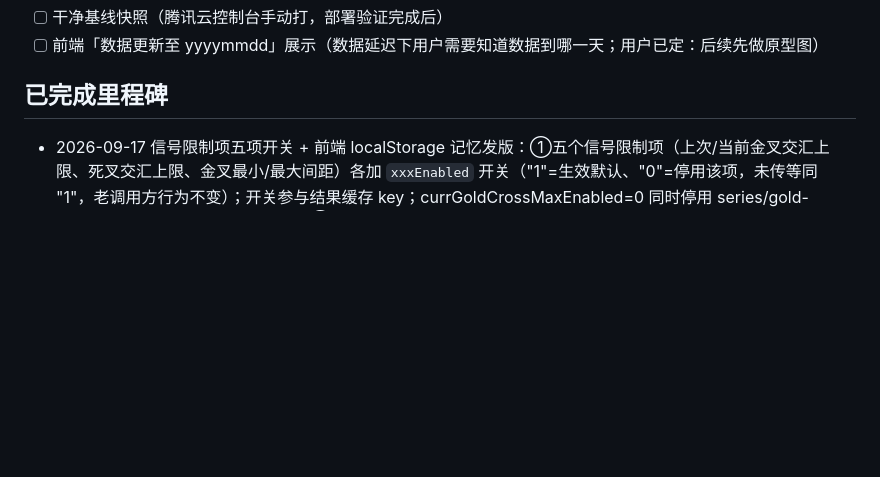
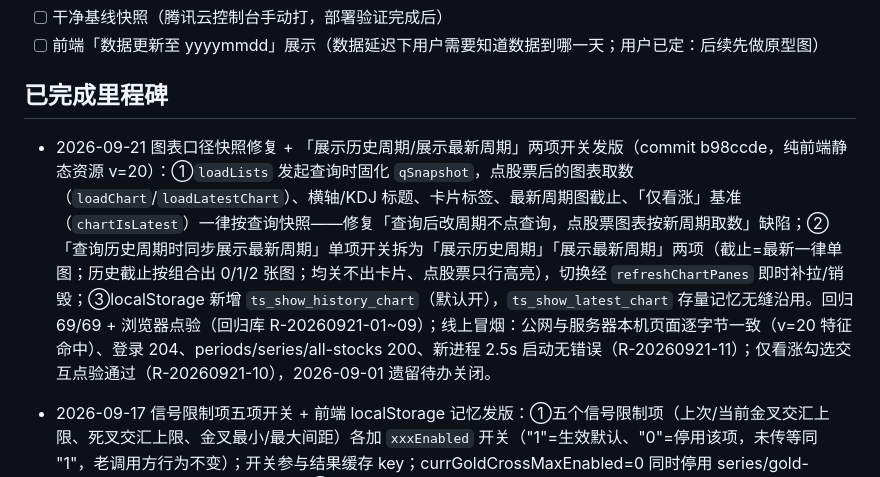
Before and after one commit to zhengxi0820/trade-signal, a Markdown page: docs/trade-signal-deployment.md, the part around the change. GitHub-like rendering; blank space fills up the shorter version.

Commit message:
docs: 发版验证回填 R-20260921（回归 69/69 + 浏览器点验；线上冒烟：公网与服务器本机逐字节一致 v=20、登录 204、periods/series/all-stocks 200、新进程无错误；仅看涨勾选交互点验通过关闭 2026-09-01 遗留待办）+ 部署里程碑 2026-09-21 + handoff 待办与过期项整理

```diff
--- a/docs/trade-signal-deployment.md
+++ b/docs/trade-signal-deployment.md
@@ -66,6 +66,8 @@ nohup /home/ops/scripts/warm_cache.sh > /home/ops/scripts/warm_cache.log 2>&1 &
 
 ## 已完成里程碑
 
+- 2026-09-21 图表口径快照修复 + 「展示历史周期/展示最新周期」两项开关发版（commit b98ccde，纯前端静态资源 v=20）：①`loadLists` 发起查询时固化 `qSnapshot`，点股票后的图表取数（`loadChart`/`loadLatestChart`）、横轴/KDJ 标题、卡片标签、最新周期图截止、「仅看涨」基准（`chartIsLatest`）一律按查询快照——修复「查询后改周期不点查询，点股票图表按新周期取数」缺陷；②「查询历史周期时同步展示最新周期」单项开关拆为「展示历史周期」「展示最新周期」两项（截止=最新一律单图；历史截止按组合出 0/1/2 张图；均关不出卡片、点股票只行高亮），切换经 `refreshChartPanes` 即时补拉/销毁；③localStorage 新增 `ts_show_history_chart`（默认开），`ts_show_latest_chart` 存量记忆无缝沿用。回归 69/69 + 浏览器点验（回归库 R-20260921-01~09）；线上冒烟：公网与服务器本机页面逐字节一致（v=20 特征命中）、登录 204、periods/series/all-stocks 200、新进程 2.5s 启动无错误（R-20260921-11）；仅看涨勾选交互点验通过（R-20260921-10），2026-09-01 遗留待办关闭。
+
 - 2026-09-17 信号限制项五项开关 + 前端 localStorage 记忆发版：①五个信号限制项（上次/当前金叉交汇上限、死叉交汇上限、金叉最小/最大间距）各加 `xxxEnabled` 开关（"1"=生效默认、"0"=停用该项，未传等同 "1"，老调用方行为不变）；开关参与结果缓存 key；currGoldCrossMaxEnabled=0 同时停用 series/gold-cross/all-stocks 的金叉标注过滤；②前端五项各加 el-switch（关=输入框置灰）+ `ts_query_params`（整个参数面板）/`ts_ui_state`（仅看涨/列设置/板块筛选）两组 localStorage 记忆（刷新/重开浏览器保留、清缓存回默认，周期截止不记忆保持自动最新）。回归 69/69 全绿（回归库 R-20260917-01~08）；线上冒烟：全开 16 只 vs 逐开关关闭 16~51 只（只增不减、子集成立）、非法开关值 400、同参缓存重试 2.3ms、静态资源新版生效。浏览器点验（2026-09-18 用户实测）：开关点击交互与刷新后 localStorage 记忆恢复均正常，R-05/06 关闭。
 
 - 2026-09-01 查询触发制补全 + 「仅看涨」筛选发版：①前端初始加载/登录成功不再自动发全市场扫描请求（`initPeriods(true)` + 待查橙点 + 未查询空态引导；`/kdj/periods`、`/watchlist` 保持自动加载）；②金叉/交易位出参 `CrossStockVO` 新增 `nextClose`（严格下一期口径：全局日历上截止的下一期该股收盘价，同复权；整期停牌跳期置 null；截止=最新周期 null），三条扫描取数路径 peek 下一根 bar，历史截止批量兜底 SQL 上界精确放宽到下一期期末（periodCalendar 边界，每股至多多读一根）；③金叉/交易位卡片头「列设置」左侧各一个独立「仅看涨」勾选框（截止=最新隐藏），纯前端过滤 `nextClose>close`、计数联动。回归 60/60 全绿（回归库 R-20260901-01~06）；线上冒烟：周线历史截止 nextClose=1253.00 与库一致、默认周期 null、首页新静态资源生效、新进程启动无错误（旧进程优雅停机期的 NoClassDefFoundError 为 jar 替换固有现象，无碍）。遗留：勾选框交互人工点验（浏览器自动化事件注入故障未点完）。
```
Also changed, not shown: docs/regression-test-cases.md (+3 -1 lines), docs/trade-signal-handoff.md (+0 -1 lines).
